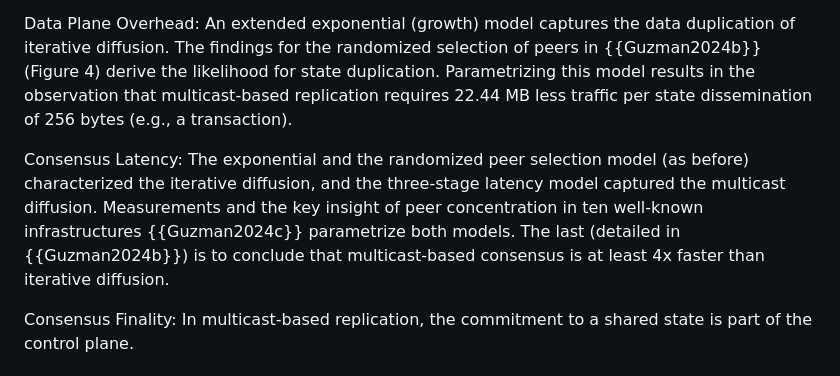
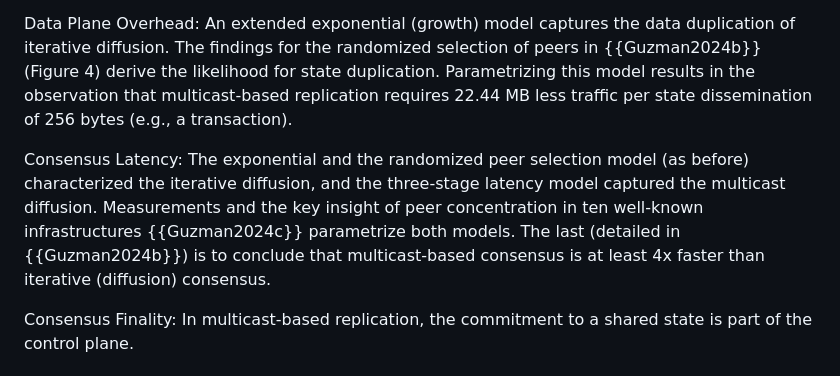
Before and after one commit to david-a-guzman/draft-guzman-multicast-applicability-dcs, a Markdown page: draft-guzman-multicast-applicability-dcs.md, the part around the change. Drawn GitHub-style.

Commit message:
config initial version

```diff
--- a/draft-guzman-multicast-applicability-dcs.md
+++ b/draft-guzman-multicast-applicability-dcs.md
@@ -255,7 +255,7 @@ Control Plane Overhead:  Peers establish a relation with a minimum of 2712 and 1
 
 Data Plane Overhead: An extended exponential (growth) model captures the data duplication of iterative diffusion. The findings for the randomized selection of peers in {{Guzman2024b}} (Figure 4) derive the likelihood for state duplication. Parametrizing this model results in the observation that multicast-based replication requires 22.44 MB less traffic per state dissemination of 256 bytes (e.g., a transaction).
 
-Consensus Latency: The exponential and the randomized peer selection model (as before) characterized the iterative diffusion, and the three-stage latency model captured the multicast diffusion. Measurements and the key insight of peer concentration in ten well-known infrastructures {{Guzman2024c}} parametrize both models. The last (detailed in {{Guzman2024b}}) is to conclude that multicast-based consensus is at least 4x faster than iterative diffusion.
+Consensus Latency: The exponential and the randomized peer selection model (as before) characterized the iterative diffusion, and the three-stage latency model captured the multicast diffusion. Measurements and the key insight of peer concentration in ten well-known infrastructures {{Guzman2024c}} parametrize both models. The last (detailed in {{Guzman2024b}}) is to conclude that multicast-based consensus is at least 4x faster than iterative (diffusion) consensus.
 
 Consensus Finality: In multicast-based replication, the commitment to a shared state is part of the control plane.
 
```
